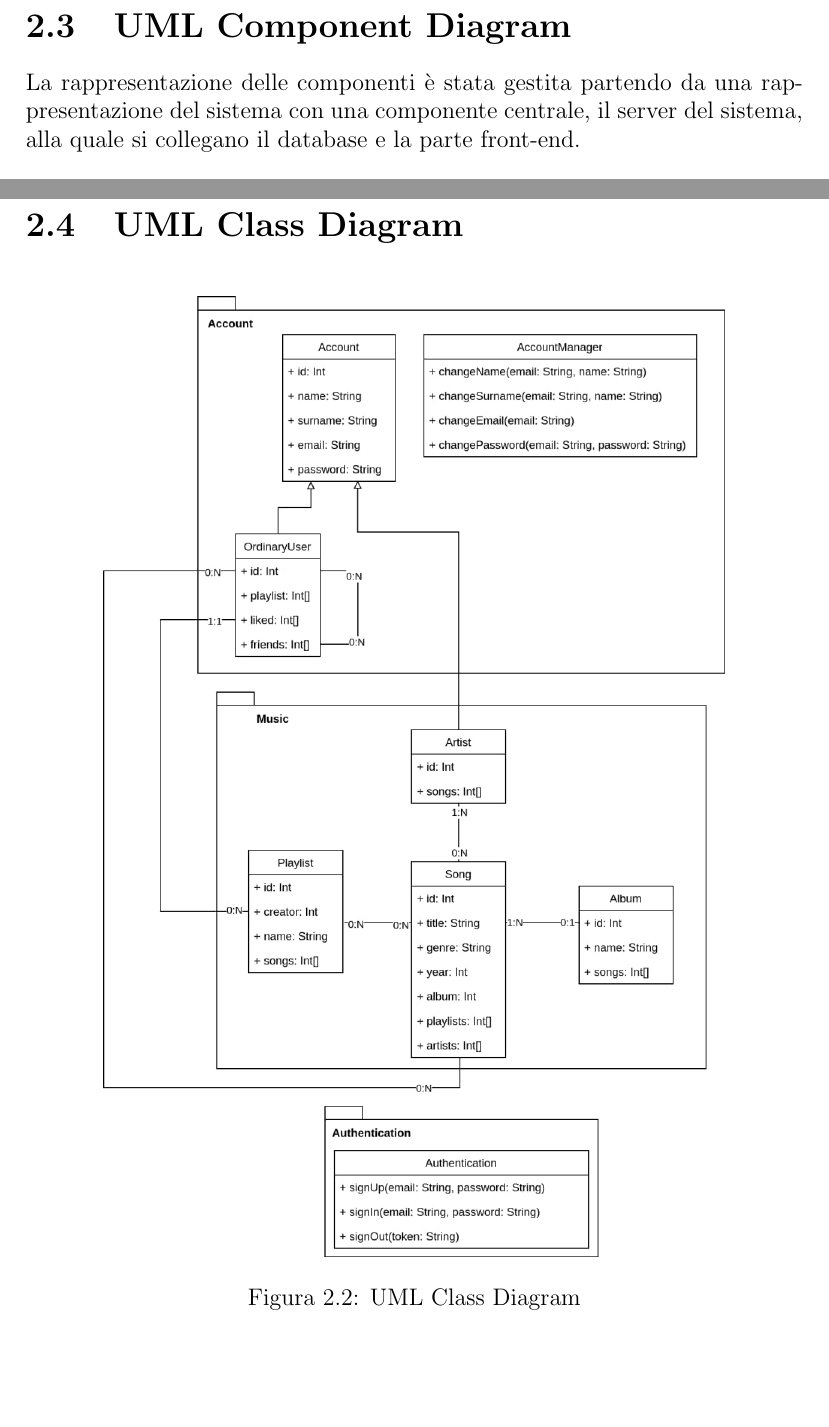
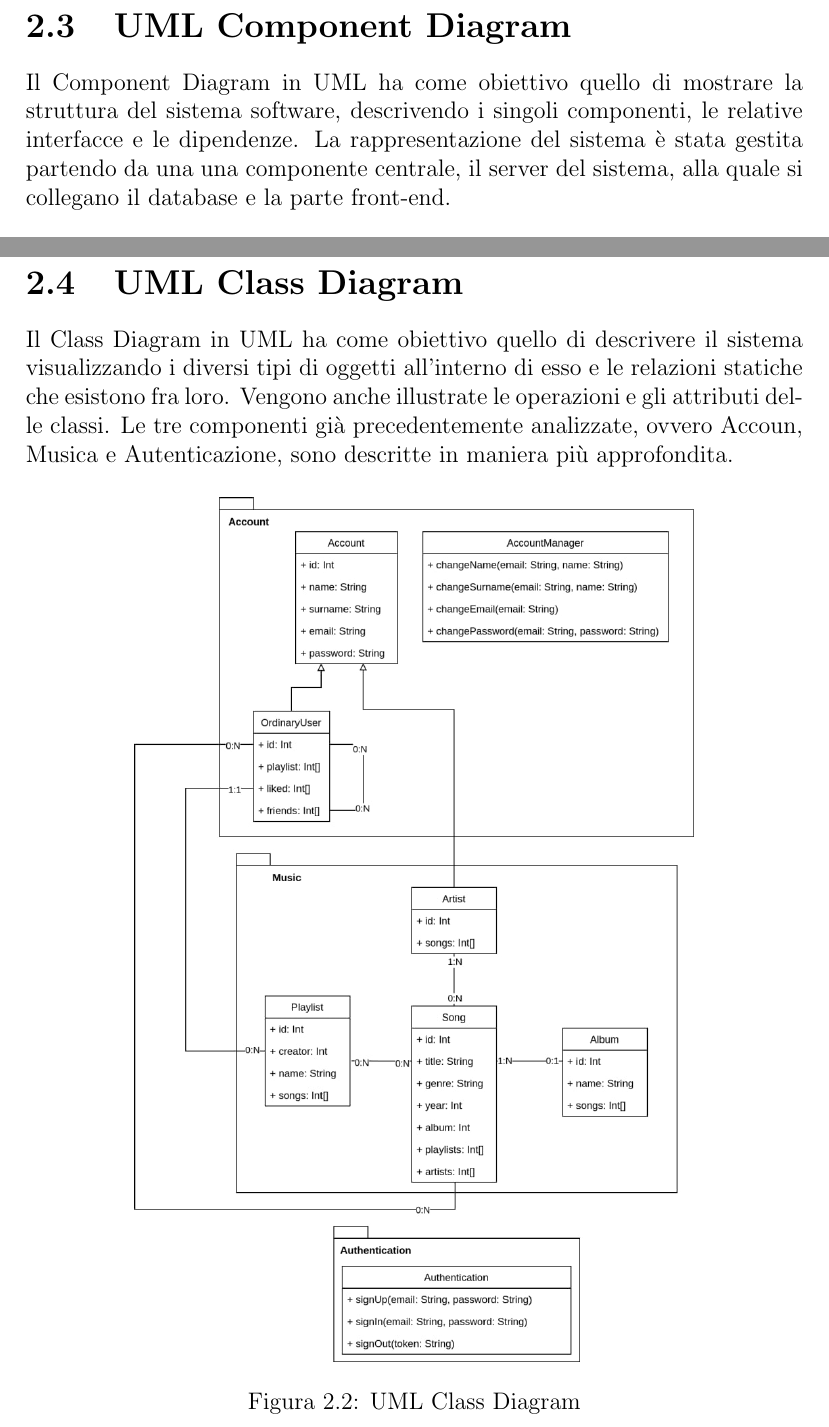
Before and after one commit to slocatelli30/WeMusic, a LaTeX document (documentazione/main.tex, which reads documentazione/iterations/iterazione1.tex): two parts of pages 14 and 15 of 15, joined at a grey line, cut so that both start at the same text, the shorter picture padded with empty space. Compiled offline with pdfLaTeX.

Commit message:
it1 minor changes

```diff
--- a/documentazione/iterations/iterazione1.tex
+++ b/documentazione/iterations/iterazione1.tex
@@ -51,8 +51,11 @@ I casi d'uso vengono raggruppati in quattro macro categorie in base a un criteri
 
 \newpage
 \section{UML Component Diagram}
-La rappresentazione delle componenti è stata gestita partendo da una rappresentazione del sistema
-con una componente centrale, il server del sistema, alla quale si collegano il database e la parte front-end.
+Il Component Diagram in UML ha come obiettivo quello di mostrare la struttura
+del sistema software, descrivendo i singoli componenti, le relative interfacce
+e le dipendenze.
+La rappresentazione del sistema è stata gestita partendo da una
+una componente centrale, il server del sistema, alla quale si collegano il database e la parte front-end.
 
 
 \begin{figure}[H]
@@ -66,9 +69,15 @@ con una componente centrale, il server del sistema, alla quale si collegano il d
 
 \newpage
 \section{UML Class Diagram}
+Il Class Diagram in UML ha come obiettivo quello di descrivere il sistema
+visualizzando i diversi tipi di oggetti all'interno di esso e le relazioni
+statiche che esistono fra loro. Vengono anche illustrate le operazioni e
+gli attributi delle classi.
+Le tre componenti già precedentemente analizzate, ovvero Accoun, Musica e
+Autenticazione, sono descritte in maniera più approfondita.
 \begin{figure}[H]
     \centering
-    \includegraphics[scale=0.50]{class_diagram_v0.jpeg}
+    \includegraphics[scale=0.45]{class_diagram_v0.jpeg}
     \caption{UML Class Diagram}
     \label{fig-uml-class-diag}
 \end{figure}
```
Also changed, not shown: documentazione/main.pdf.
